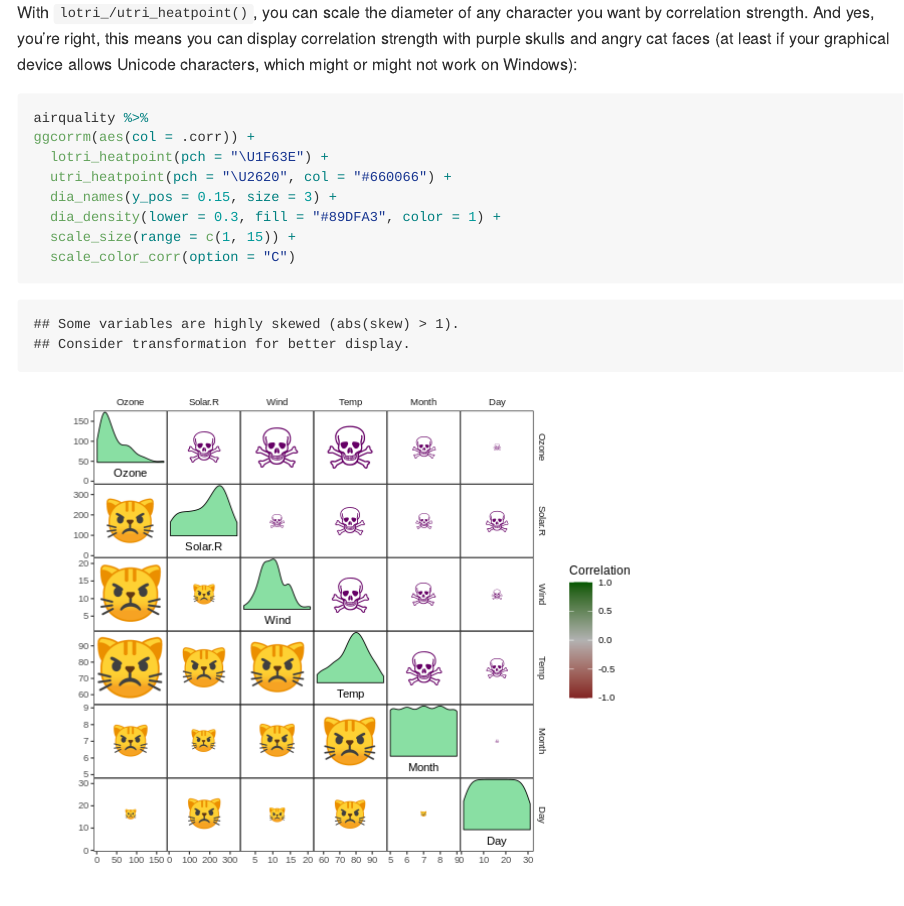
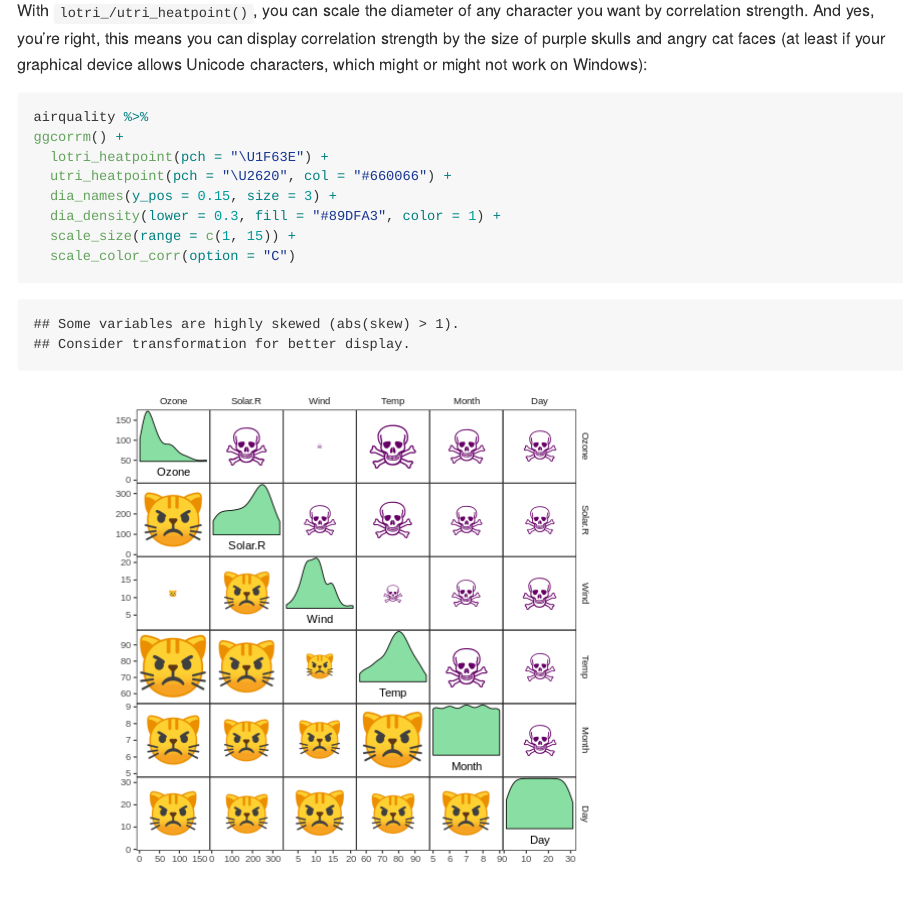
Before and after one commit to r-link/corrmorant, an R Markdown document (README.Rmd): the page in a window 1100 px wide, from 6400 px down before the commit and from 6370 px down after it, so that both start at the same text. The pictures show the output file README.md that the author committed with the source, drawn offline in the style of GitHub.

Commit message:
Update README file (remove color bar for cat skull plot)

````diff
--- a/README.Rmd
+++ b/README.Rmd
@@ -136,11 +136,11 @@ ggcorrm(rescale = "by_sd") +
 
 
 With `lotri_/utri_heatpoint()`, you can scale the diameter of any character you want by correlation strength.
-And yes, you're right, this means you can display correlation strength with purple skulls and angry cat faces (at least if your graphical device allows Unicode characters, which might or might not work on Windows):
+And yes, you're right, this means you can display correlation strength by the size of purple skulls and angry cat faces (at least if your graphical device allows Unicode characters, which might or might not work on Windows):
 
 ```{r, warning = FALSE}
 airquality %>%
-ggcorrm(aes(col = .corr)) +
+ggcorrm() +
   lotri_heatpoint(pch = "\U1F63E") +
   utri_heatpoint(pch = "\U2620", col = "#660066") +
   dia_names(y_pos = 0.15, size = 3) +
````
Also changed, not shown: README.md, README_files/figure-gfm/unnamed-chunk-10-1.png, README_files/figure-gfm/unnamed-chunk-8-1.png.
